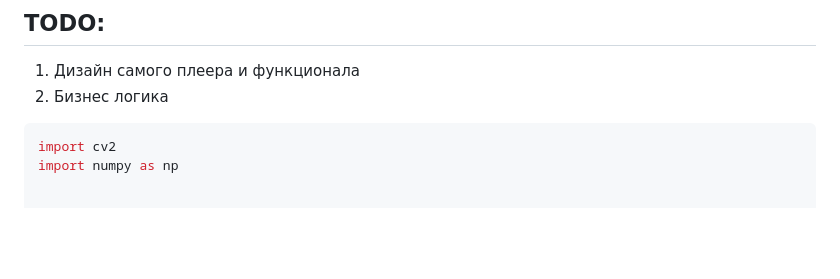
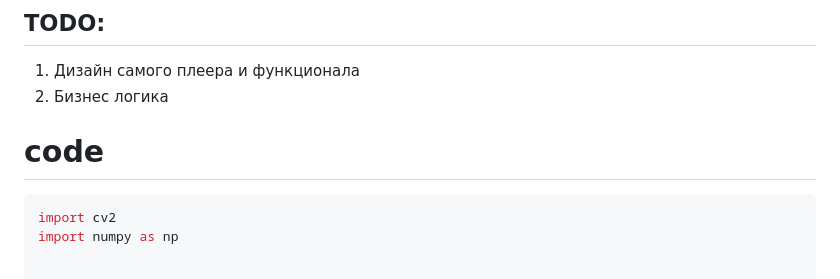
Before and after one commit to werserk/TrueTechHack, a Markdown page: System_Design.md, the part around the change. GitHub-like rendering; blank space fills up the shorter version.

````diff
--- a/System_Design.md
+++ b/System_Design.md
@@ -45,7 +45,7 @@
 1. Дизайн самого плеера и функционала
 2. Бизнес логика
 
-
+# code
 ```python3
 import cv2
 import numpy as np
````
